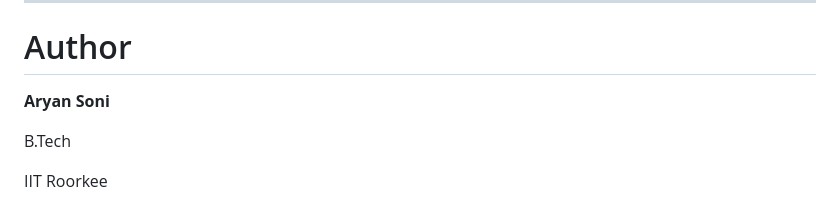
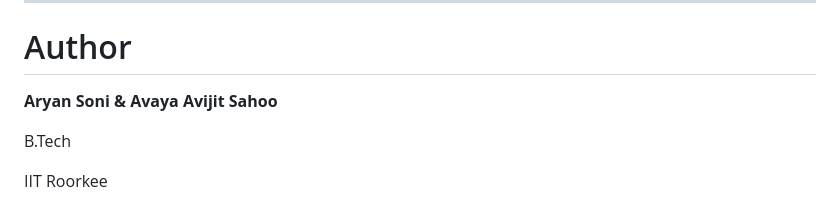
Before and after one commit to avayaavijitsahoo-cloud/Ally, a Markdown page: README.md, the part around the change. Rendered like a GitHub page.

```diff
--- a/README.md
+++ b/README.md
@@ -282,7 +282,7 @@ without requiring the user to repeat information.
 
 # Author
 
-**Aryan Soni**
+**Aryan Soni & Avaya Avijit Sahoo**
 
 B.Tech
 
```
